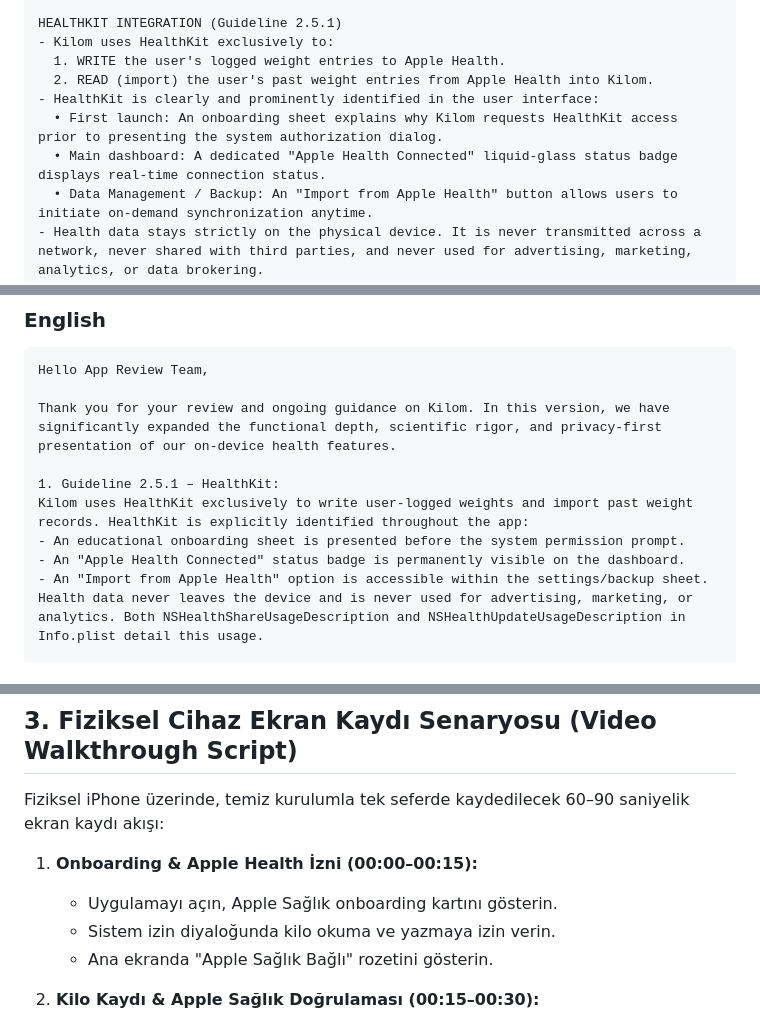
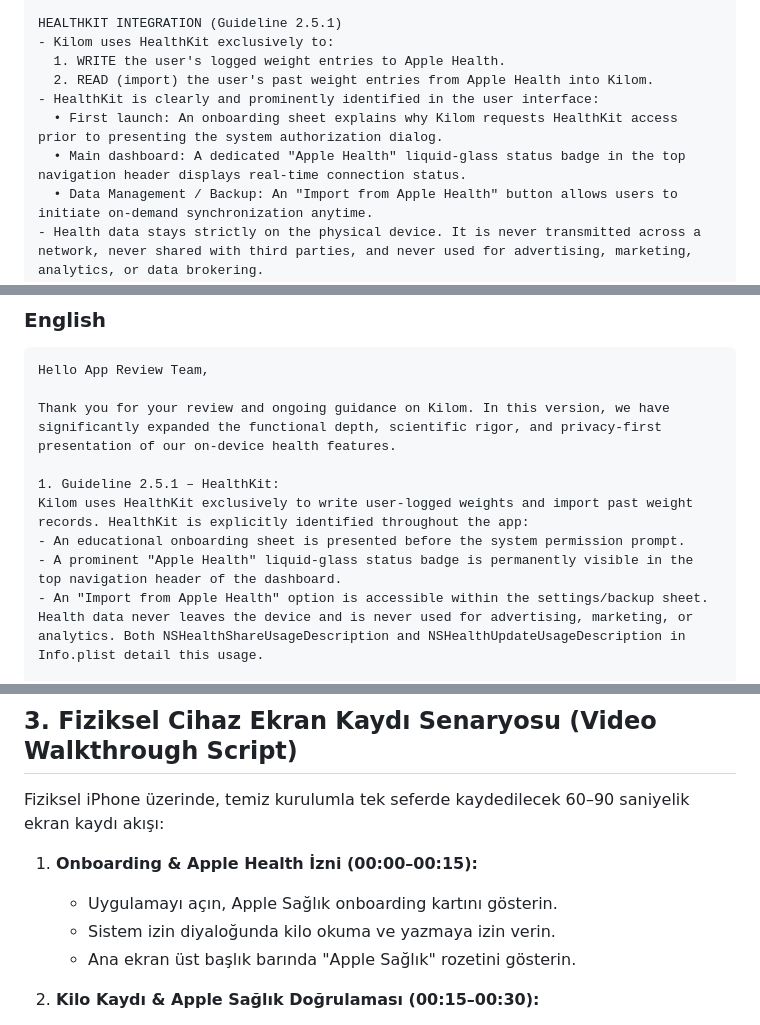
Before and after one commit to neslisahcelek/kilom, a Markdown page: docs/APP_REVIEW_NOTES.md, 3 parts joined by grey strips. GitHub-like rendering.

Commit message:
docs: clarify Apple Health badge location in top navigation header in review notes

```diff
--- a/docs/APP_REVIEW_NOTES.md
+++ b/docs/APP_REVIEW_NOTES.md
@@ -15,7 +15,7 @@ HEALTHKIT INTEGRATION (Guideline 2.5.1)
   2. READ (import) the user's past weight entries from Apple Health into Kilom.
 - HealthKit is clearly and prominently identified in the user interface:
   • First launch: An onboarding sheet explains why Kilom requests HealthKit access prior to presenting the system authorization dialog.
-  • Main dashboard: A dedicated "Apple Health Connected" liquid-glass status badge displays real-time connection status.
+  • Main dashboard: A dedicated "Apple Health" liquid-glass status badge in the top navigation header displays real-time connection status.
   • Data Management / Backup: An "Import from Apple Health" button allows users to initiate on-demand synchronization anytime.
 - Health data stays strictly on the physical device. It is never transmitted across a network, never shared with third parties, and never used for advertising, marketing, analytics, or data brokering.
 - Purpose strings: NSHealthShareUsageDescription and NSHealthUpdateUsageDescription are detailed in Info.plist.
@@ -99,7 +99,7 @@ Thank you for your review and ongoing guidance on Kilom. In this version, we hav
 1. Guideline 2.5.1 – HealthKit:
 Kilom uses HealthKit exclusively to write user-logged weights and import past weight records. HealthKit is explicitly identified throughout the app:
 - An educational onboarding sheet is presented before the system permission prompt.
-- An "Apple Health Connected" status badge is permanently visible on the dashboard.
+- A prominent "Apple Health" liquid-glass status badge is permanently visible in the top navigation header of the dashboard.
 - An "Import from Apple Health" option is accessible within the settings/backup sheet.
 Health data never leaves the device and is never used for advertising, marketing, or analytics. Both NSHealthShareUsageDescription and NSHealthUpdateUsageDescription in Info.plist detail this usage.
 
@@ -165,7 +165,7 @@ Fiziksel iPhone üzerinde, temiz kurulumla tek seferde kaydedilecek 60–90 sani
 1. **Onboarding & Apple Health İzni (00:00–00:15):**
    - Uygulamayı açın, Apple Sağlık onboarding kartını gösterin.
    - Sistem izin diyaloğunda kilo okuma ve yazmaya izin verin.
-   - Ana ekranda "Apple Sağlık Bağlı" rozetini gösterin.
+   - Ana ekran üst başlık barında "Apple Sağlık" rozetini gösterin.
 
 2. **Kilo Kaydı & Apple Sağlık Doğrulaması (00:15–00:30):**
    - '+' butonu ile veya tartı fotoğrafı çekerek bir kilo kaydedin.
```
